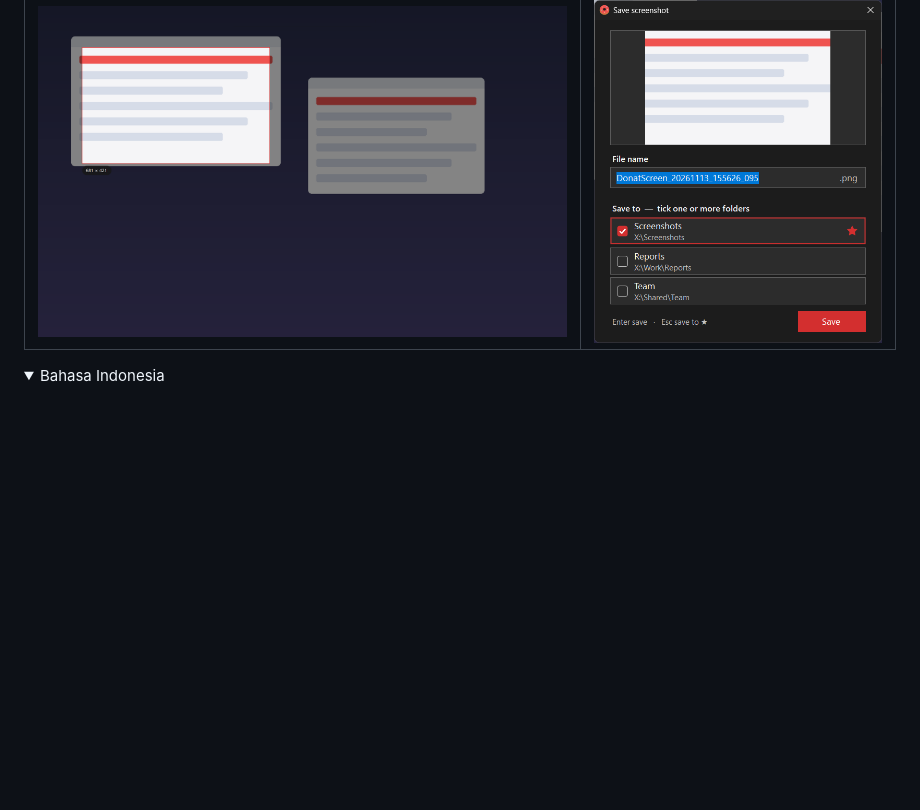
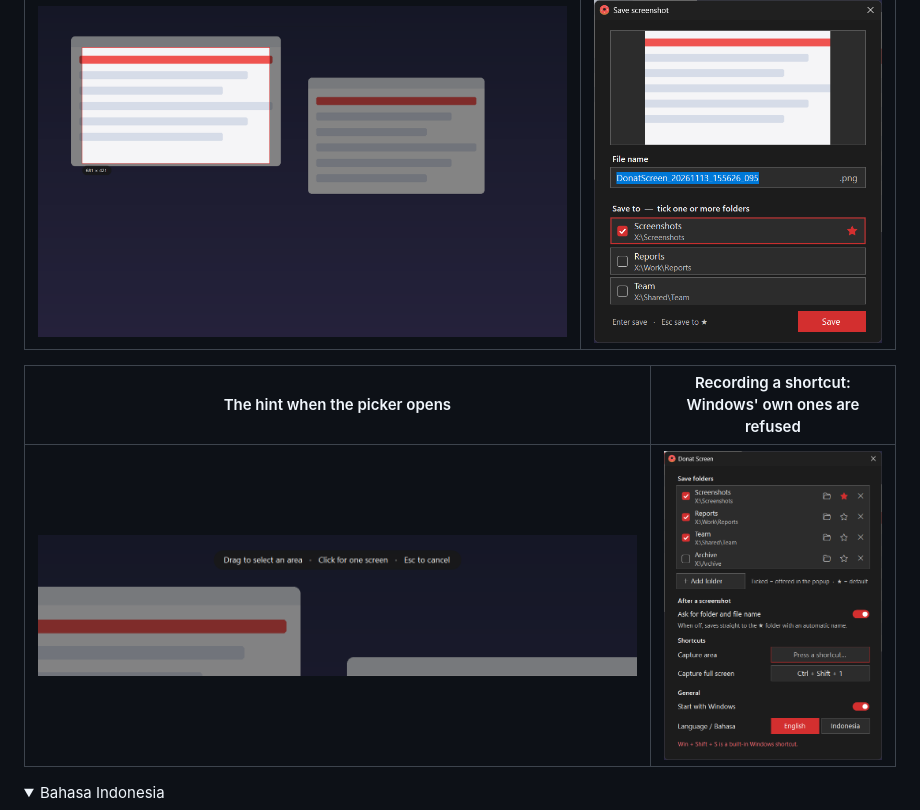
Before and after one commit to abdani/Donat-Screen, a Markdown page: README.md, the part around one of its changes. Drawn GitHub-style; pictures changed too: docs/images/overlay-hint.png (added), docs/images/recording.png (added); folded sections open; blank space fills up the shorter version.

```diff
--- a/README.md
+++ b/README.md
@@ -38,6 +38,10 @@
 | --- | --- |
 | ![Area picker](docs/images/overlay.png) | ![Save popup](docs/images/save-dialog.png) |
 
+| The hint when the picker opens | Recording a shortcut: Windows' own ones are refused |
+| --- | --- |
+| ![Area picker hint](docs/images/overlay-hint.png) | ![Recording a shortcut](docs/images/recording.png) |
+
 <details>
 <summary>Bahasa Indonesia</summary>
 
```
Also changed, not shown: other parts of README.md (+56 -0 lines).
